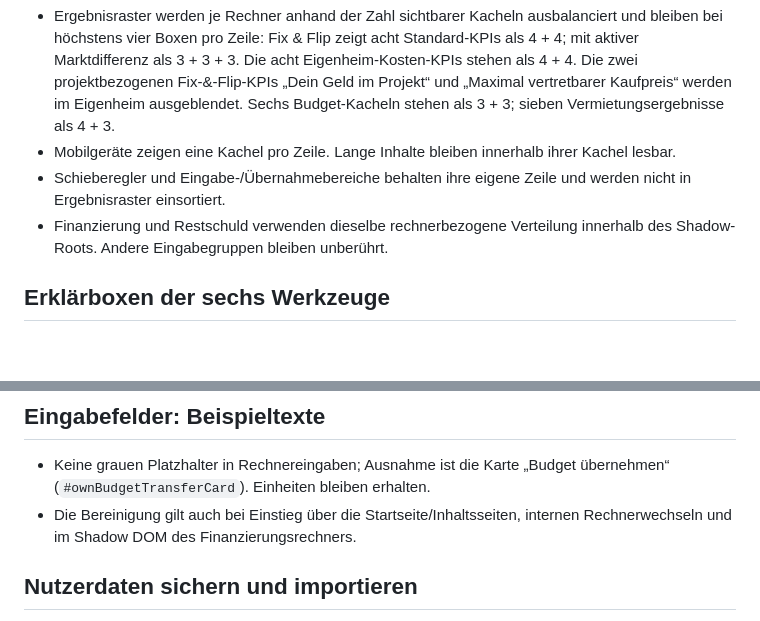
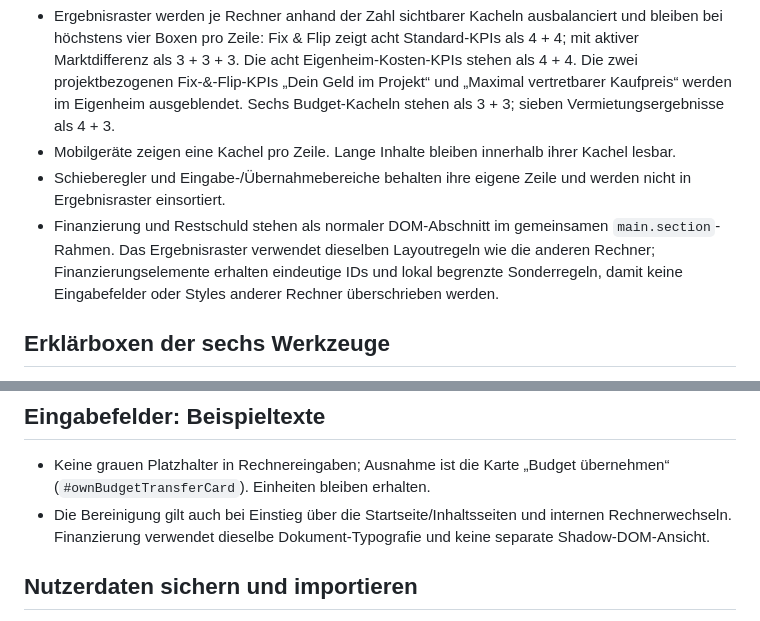
Before and after one commit to TheRealKaio/fixflip-kalkulator, a Markdown page: docs/UI-STANDARDS.md, 2 parts joined by grey strips. GitHub-like rendering; blank space fills up the shorter version.

Commit message:
Document finance shared DOM layout

```diff
--- a/docs/UI-STANDARDS.md
+++ b/docs/UI-STANDARDS.md
@@ -152,8 +152,11 @@ Builds sind keine Begründung, erneut eine abweichende Seitenvariante einzuführ
   ihrer Kachel lesbar.
 - Schieberegler und Eingabe-/Übernahmebereiche behalten ihre eigene Zeile und
   werden nicht in Ergebnisraster einsortiert.
-- Finanzierung und Restschuld verwenden dieselbe rechnerbezogene Verteilung
-  innerhalb des Shadow-Roots. Andere Eingabegruppen bleiben unberührt.
+- Finanzierung und Restschuld stehen als normaler DOM-Abschnitt im gemeinsamen
+  `main.section`-Rahmen. Das Ergebnisraster verwendet dieselben Layoutregeln wie
+  die anderen Rechner; Finanzierungselemente erhalten eindeutige IDs und lokal
+  begrenzte Sonderregeln, damit keine Eingabefelder oder Styles anderer Rechner
+  überschrieben werden.
 
 ## Erklärboxen der sechs Werkzeuge
 
@@ -259,8 +262,9 @@ Weiterführende Architektur- und PDF-Beschreibung: [SHARED_LAYOUT.md](SHARED_LAY
 
 - Keine grauen Platzhalter in Rechnereingaben; Ausnahme ist die Karte
   „Budget übernehmen“ (`#ownBudgetTransferCard`). Einheiten bleiben erhalten.
-- Die Bereinigung gilt auch bei Einstieg über die Startseite/Inhaltsseiten,
-  internen Rechnerwechseln und im Shadow DOM des Finanzierungsrechners.
+- Die Bereinigung gilt auch bei Einstieg über die Startseite/Inhaltsseiten und
+  internen Rechnerwechseln. Finanzierung verwendet dieselbe Dokument-Typografie
+  und keine separate Shadow-DOM-Ansicht.
 
 
 ## Nutzerdaten sichern und importieren
```
